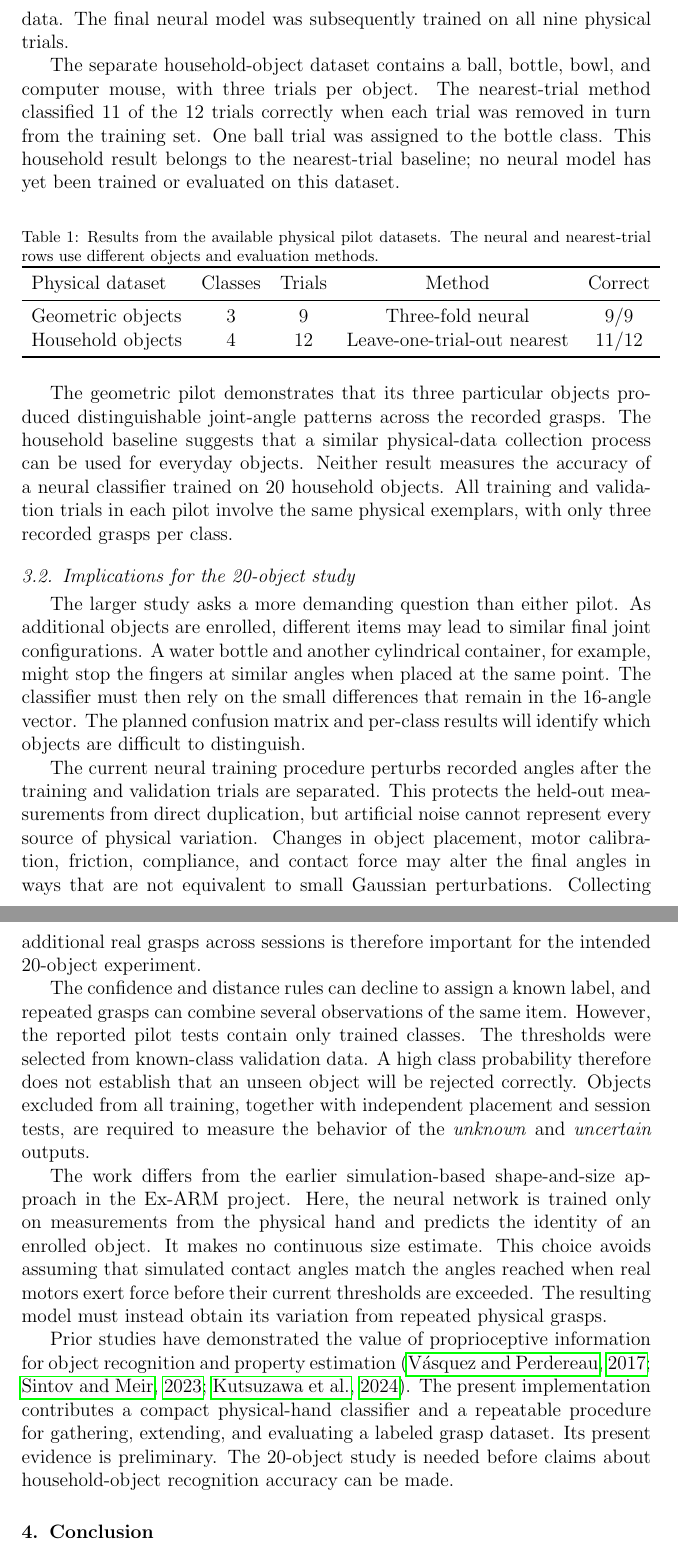
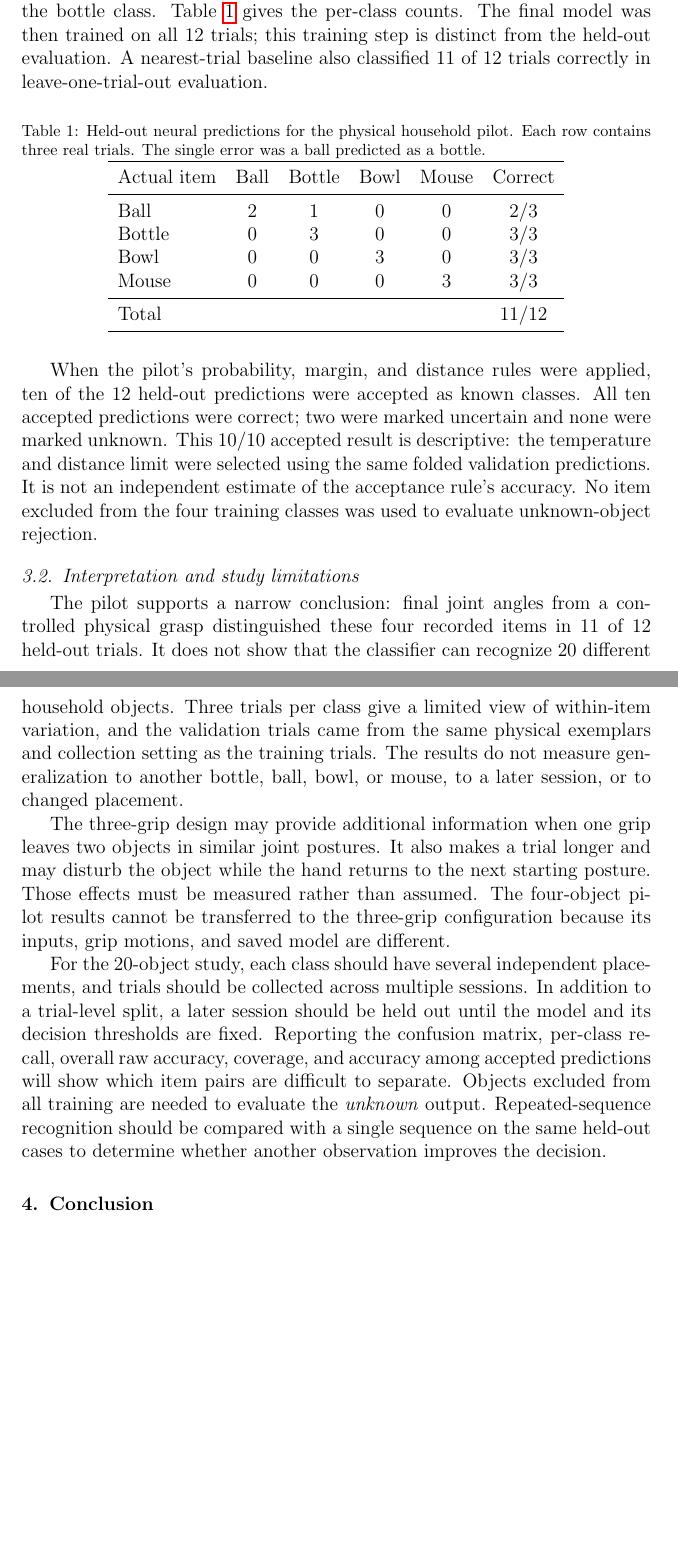
Before and after one commit to WrenMoon/Ex-ARM, a LaTeX paper (Manuscript/Manuscript.tex): two parts of pages 6 and 7 of 8, joined at a grey line, cut so that both start at the same text, the shorter picture padded with empty space. Compiled offline with pdfLaTeX.

Commit message:
Updated Manuscript

```diff
--- a/Manuscript/Manuscript.tex
+++ b/Manuscript/Manuscript.tex
@@ -272,3 +268,0 @@ the distance and probability settings were selected
-from the same folded validation data. The final neural
-model was subsequently trained on all nine physical
-trials.
@@ -275,102 +275,81 @@ trials.
 
-The separate household-object dataset contains a ball,
-bottle, bowl, and computer mouse, with three trials per
-object. The nearest-trial method classified 11 of the
-12 trials correctly when each trial was removed in turn
-from the training set. One ball trial was assigned to
-the bottle class. This household result belongs to the
-nearest-trial baseline; no neural model has yet been
-trained or evaluated on this dataset.
+In three-fold validation, the neural classifier assigned
+the correct class to 11 of the 12 held-out trials
+(91.7\%). The one error assigned a ball trial to the
+bottle class. Table~\ref{tab:pilot} gives the
+per-class counts. The final model was then trained on
+all 12 trials; this training step is distinct from the
+held-out evaluation. A nearest-trial baseline also
+classified 11 of 12 trials correctly in
+leave-one-trial-out evaluation.
 
 \begin{table}[ht]
 \centering
-\caption{Results from the available physical pilot datasets.
-The neural and nearest-trial rows use different objects
-and evaluation methods.}
+\caption{Held-out neural predictions for the physical
+household pilot. Each row contains three real trials.
+The single error was a ball predicted as a bottle.}
 \label{tab:pilot}
-\begin{tabular}{lcccc}
+\begin{tabular}{lccccc}
 \toprule
-Physical dataset & Classes & Trials & Method &
-Correct \\
+Actual item & Ball & Bottle & Bowl & Mouse & Correct \\
 \midrule
-Geometric objects & 3 & 9 & Three-fold neural & 9/9 \\
-Household objects & 4 & 12 & Leave-one-trial-out
-nearest & 11/12 \\
+Ball   & 2 & 1 & 0 & 0 & 2/3 \\
+Bottle & 0 & 3 & 0 & 0 & 3/3 \\
+Bowl   & 0 & 0 & 3 & 0 & 3/3 \\
+Mouse  & 0 & 0 & 0 & 3 & 3/3 \\
+\midrule
+Total  &   &   &   &   & 11/12 \\
 \bottomrule
 \end{tabular}
 \end{table}
 
-The geometric pilot demonstrates that its three
-particular objects produced distinguishable joint-angle
-patterns across the recorded grasps. The household
-baseline suggests that a similar physical-data
-collection process can be used for everyday objects.
-Neither result measures the accuracy of a neural
-classifier trained on 20 household objects. All
-training and validation trials in each pilot involve
-the same physical exemplars, with only three recorded
-grasps per class.
+When the pilot's probability, margin, and distance rules
+were applied, ten of the 12 held-out predictions were
+accepted as known classes. All ten accepted predictions
+were correct; two were marked uncertain and none were
+marked unknown. This 10/10 accepted result is descriptive:
+the temperature and distance limit were selected using
+the same folded validation predictions. It is not an
+independent estimate of the acceptance rule's accuracy.
+No item excluded from the four training classes was used
+to evaluate unknown-object rejection.
 
-\subsection{Implications for the 20-object study}
+\subsection{Interpretation and study limitations}
 \label{sec:discussion}
 
-The larger study asks a more demanding question than
-either pilot. As additional objects are enrolled,
-different items may lead to similar final joint
-configurations. A water bottle and another cylindrical
-container, for example, might stop the fingers at
-similar angles when placed at the same point. The
-classifier must then rely on the small differences
-that remain in the 16-angle vector. The planned
-confusion matrix and per-class results will identify
-which objects are difficult to distinguish.
+The pilot supports a narrow conclusion: final joint angles
+from a controlled physical grasp distinguished these four
+recorded items in 11 of 12 held-out trials. It does not
+show that the classifier can recognize 20 different
+household objects. Three trials per class give a limited
+view of within-item variation, and the validation trials
+came from the same physical exemplars and collection
+setting as the training trials. The results do not measure
+generalization to another bottle, ball, bowl, or mouse,
+to a later session, or to changed placement.
 
-The current neural training procedure perturbs
-recorded angles after the training and validation
-trials are separated. This protects the held-out
-measurements from direct duplication, but artificial
-noise cannot represent every source of physical
-variation. Changes in object placement, motor
-calibration, friction, compliance, and contact force
-may alter the final angles in ways that are not
-equivalent to small Gaussian perturbations. Collecting
-additional real grasps across sessions is therefore
-important for the intended 20-object experiment.
+The three-grip design may provide additional information
+when one grip leaves two objects in similar joint postures.
+It also makes a trial longer and may disturb the object
+while the hand returns to the next starting posture.
+Those effects must be measured rather than assumed.
+The four-object pilot results cannot be transferred to the
+three-grip configuration because its inputs, grip motions,
+and saved model are different.
 
-The confidence and distance rules can decline to
-assign a known label, and repeated grasps can
-combine several observations of the same item.
-However, the reported pilot tests contain only
-trained classes. The thresholds were selected from
-known-class validation data. A high class
-probability therefore does not establish that an
-unseen object will be rejected correctly. Objects
-excluded from all training, together with independent
-placement and session tests, are required to measure
-the behavior of the \emph{unknown} and \emph{uncertain}
-outputs.
-
-The work differs from the earlier simulation-based
-shape-and-size approach in the Ex-ARM project. Here,
-the neural network is trained only on measurements
-from the physical hand and predicts the identity of
-an enrolled object. It makes no continuous size
-estimate. This choice avoids assuming that simulated
-contact angles match the angles reached when real
-motors exert force before their current thresholds
-are exceeded. The resulting model must instead obtain
-its variation from repeated physical grasps.
-
-Prior studies have demonstrated the value of
-proprioceptive information for object recognition
-and property estimation
-\citep{VasquezPerdereau2017,SintovMeir2023,Kutsuzawa2024}.
-The present implementation contributes a compact
-physical-hand classifier and a repeatable procedure
-for gathering, extending, and evaluating a labeled
-grasp dataset. Its present evidence is preliminary.
-The 20-object study is needed before claims about
-household-object recognition accuracy can be made.
+For the 20-object study, each class should have several
+independent placements, and trials should be collected
+across multiple sessions. In addition to a trial-level
+split, a later session should be held out until the model
+and its decision thresholds are fixed. Reporting the
+confusion matrix, per-class recall, overall raw accuracy,
+coverage, and accuracy among accepted predictions will
+show which item pairs are difficult to separate. Objects
+excluded from all training are needed to evaluate the
+\emph{unknown} output. Repeated-sequence recognition
+should be compared with a single sequence on the same
+held-out cases to determine whether another observation
+improves the decision.
 
 \section{Conclusion}
 \label{sec:conclusion}
```
Also changed, not shown: Manuscript/Manuscript.bbl, Manuscript/Manuscript.pdf, Manuscript/Manuscript.tex (246 more changed lines), 7 other files.
